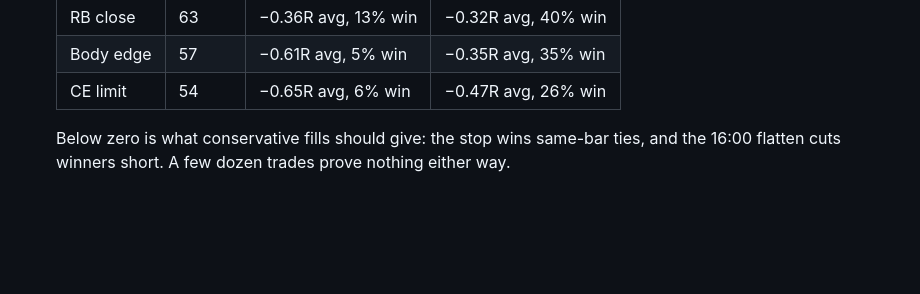
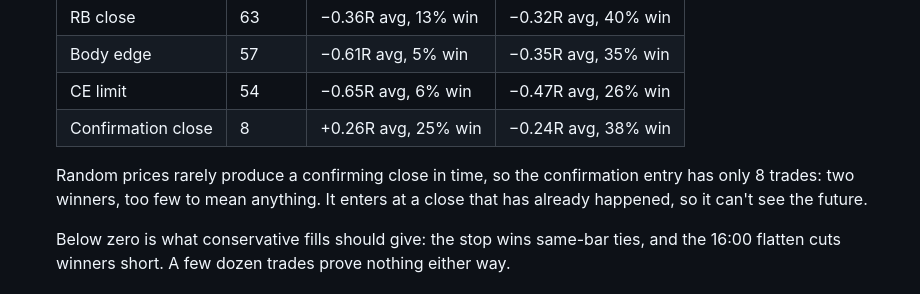
Before and after one commit to SaintJalon/combine-tracker, a Markdown page: rb_flow_README.md, the part around the change. Rendered like a GitHub page; blank space fills up the shorter version.

Commit message:
RB Flow README: random-data check for the confirmation entry
Co-Authored-By: Claude Opus 5.5 <noreply@anthropic.com>
Claude-Session: https://claude.ai/code/session_01ES1uvu2qWqe41JeDWkLVYV

```diff
--- a/rb_flow_README.md
+++ b/rb_flow_README.md
@@ -204,6 +204,9 @@ You also get alerts when a limit fills and when a trade closes. There are also f
   | RB close | 63 | −0.36R avg, 13% win | −0.32R avg, 40% win |
   | Body edge | 57 | −0.61R avg, 5% win | −0.35R avg, 35% win |
   | CE limit | 54 | −0.65R avg, 6% win | −0.47R avg, 26% win |
+  | Confirmation close | 8 | +0.26R avg, 25% win | −0.24R avg, 38% win |
+
+  Random prices rarely produce a confirming close in time, so the confirmation entry has only 8 trades: two winners, too few to mean anything. It enters at a close that has already happened, so it can't see the future.
 
   Below zero is what conservative fills should give: the stop wins same-bar ties, and the 16:00 flatten cuts winners short. A few dozen trades prove nothing either way.
 
```
